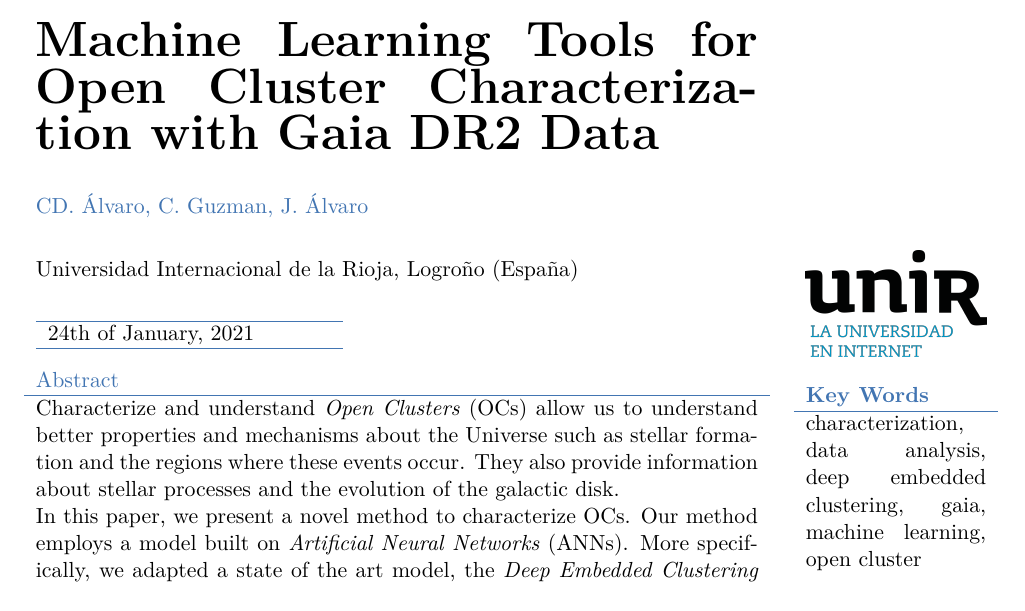
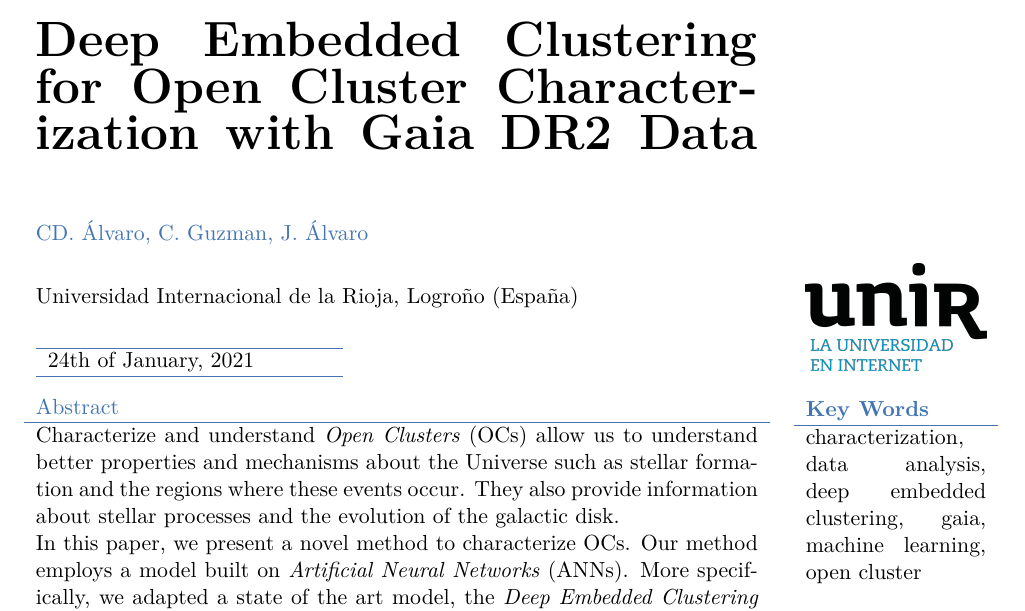
Before and after one commit to cdalvaro/machine-learning-master-thesis, a LaTeX document (paper/paper.tex): part of page 1 of 14, cut at the place of the change. Compiled offline with LuaLaTeX.

Commit message:
paper: Update title

```diff
--- a/paper/paper.tex
+++ b/paper/paper.tex
@@ -1,12 +1,12 @@
 \documentclass[11pt,a4paper,english,twocolumn]{article}
 \usepackage{unir_paper}
 \usepackage{subcaption}
-\usepackage{tablefootnote}
+\usepackage{tablefootnote, multirow}
 
 %---------------------------
 %título del trabajo y autor
 %---------------------------
-\title{Machine Learning Tools for Open Cluster Characterization with Gaia DR2 Data}
+\title{Deep Embedded Clustering for Open Cluster Characterization with Gaia DR2 Data}
 \author{CD. Álvaro, C. Guzman, J. Álvaro}
 \date{24th of January, 2021}
 
```
